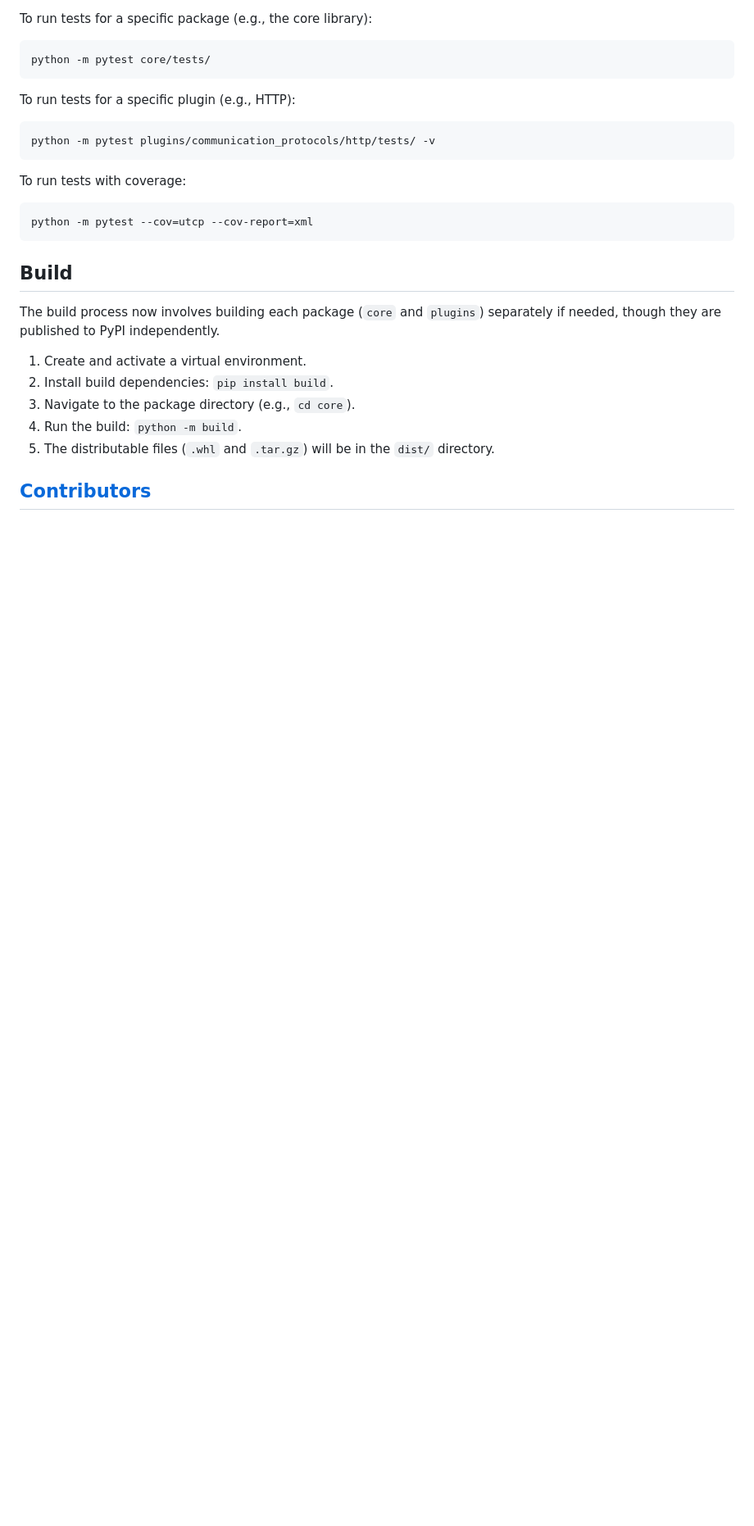
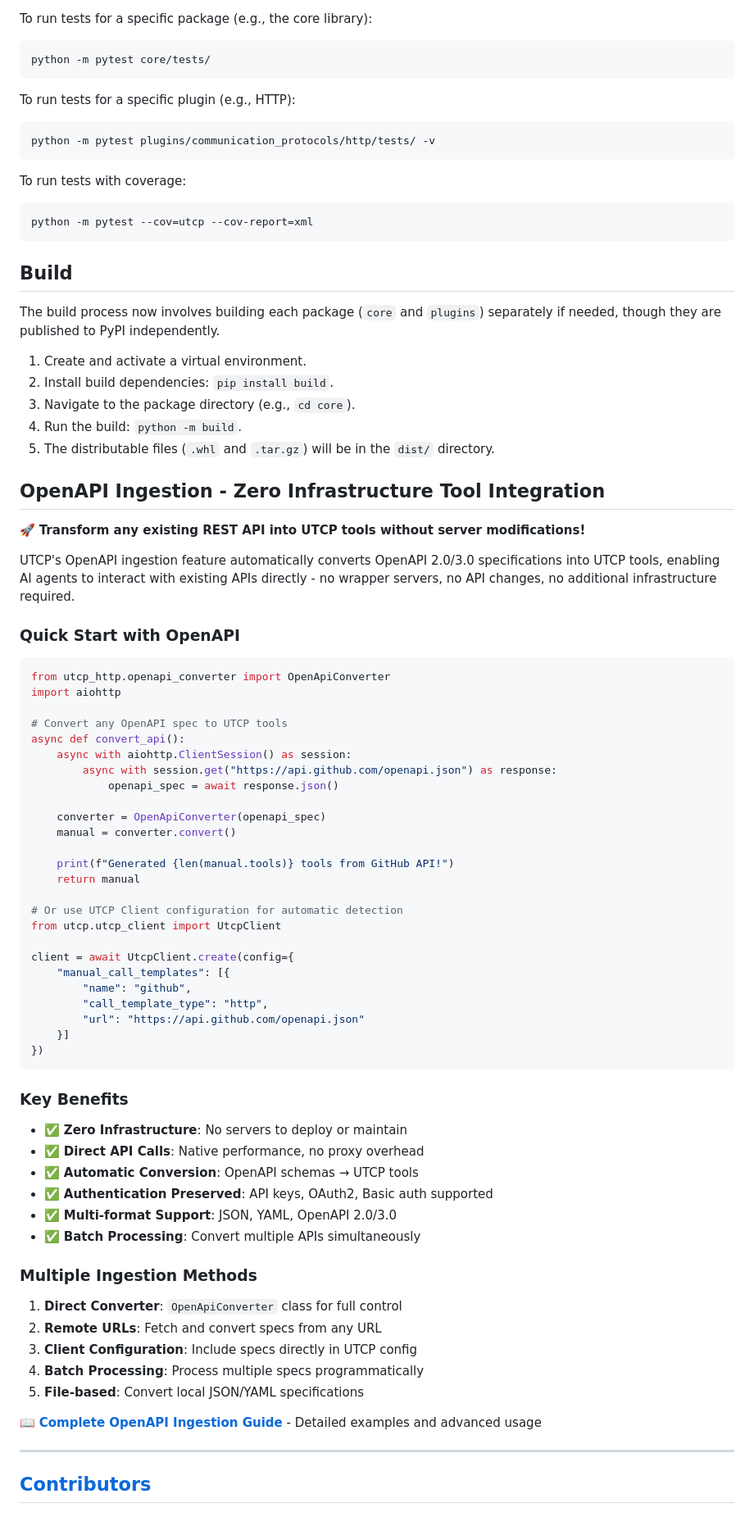
Before and after one commit to universal-tool-calling-protocol/python-utcp, a Markdown page: README.md, the part around the change. Shown: that part at 82% size. GitHub-like rendering; blank space fills up the shorter version.

````diff
--- a/README.md
+++ b/README.md
@@ -538,4 +538,61 @@ The build process now involves building each package (`core` and `plugins`) sepa
 4.  Run the build: `python -m build`.
 5.  The distributable files (`.whl` and `.tar.gz`) will be in the `dist/` directory.
 
+## OpenAPI Ingestion - Zero Infrastructure Tool Integration
+
+🚀 **Transform any existing REST API into UTCP tools without server modifications!**
+
+UTCP's OpenAPI ingestion feature automatically converts OpenAPI 2.0/3.0 specifications into UTCP tools, enabling AI agents to interact with existing APIs directly - no wrapper servers, no API changes, no additional infrastructure required.
+
+### Quick Start with OpenAPI
+
+```python
+from utcp_http.openapi_converter import OpenApiConverter
+import aiohttp
+
+# Convert any OpenAPI spec to UTCP tools
+async def convert_api():
+    async with aiohttp.ClientSession() as session:
+        async with session.get("https://api.github.com/openapi.json") as response:
+            openapi_spec = await response.json()
+
+    converter = OpenApiConverter(openapi_spec)
+    manual = converter.convert()
+
+    print(f"Generated {len(manual.tools)} tools from GitHub API!")
+    return manual
+
+# Or use UTCP Client configuration for automatic detection
+from utcp.utcp_client import UtcpClient
+
+client = await UtcpClient.create(config={
+    "manual_call_templates": [{
+        "name": "github",
+        "call_template_type": "http",
+        "url": "https://api.github.com/openapi.json"
+    }]
+})
+```
+
+### Key Benefits
+
+- ✅ **Zero Infrastructure**: No servers to deploy or maintain
+- ✅ **Direct API Calls**: Native performance, no proxy overhead
+- ✅ **Automatic Conversion**: OpenAPI schemas → UTCP tools
+- ✅ **Authentication Preserved**: API keys, OAuth2, Basic auth supported
+- ✅ **Multi-format Support**: JSON, YAML, OpenAPI 2.0/3.0
+- ✅ **Batch Processing**: Convert multiple APIs simultaneously
+
+### Multiple Ingestion Methods
+
+1. **Direct Converter**: `OpenApiConverter` class for full control
+2. **Remote URLs**: Fetch and convert specs from any URL
+3. **Client Configuration**: Include specs directly in UTCP config
+4. **Batch Processing**: Process multiple specs programmatically
+5. **File-based**: Convert local JSON/YAML specifications
+
+📖 **[Complete OpenAPI Ingestion Guide](docs/openapi-ingestion.md)** - Detailed examples and advanced usage
+
+---
+
 ## [Contributors](https://www.utcp.io/about)
````
Also changed, not shown: docs/openapi-ingestion.md (added, +150 -0 lines).
